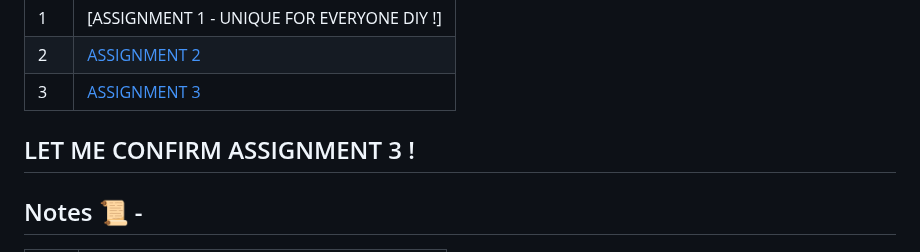
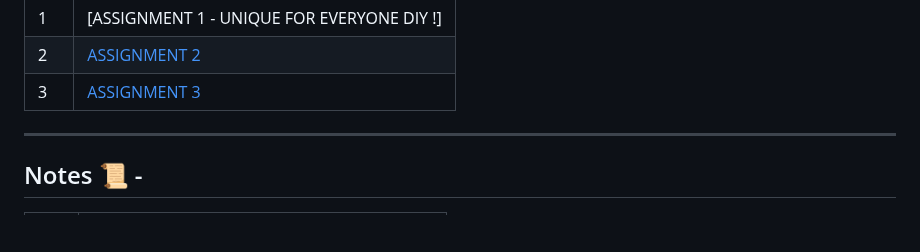
Before and after one commit to BEASTgg/5thsem, a Markdown page: README.md, the part around the change. Rendered like a GitHub page; blank space fills up the shorter version.

```diff
--- a/README.md
+++ b/README.md
@@ -49,7 +49,7 @@ SOFTWARE LAB 💻 -
 | 2  | [ASSIGNMENT 2](https://github.com/BEASTgg/5thsem/tree/main/SOFTWARE/ASSIGNMENT%202) |
 | 3  | [ASSIGNMENT 3](https://github.com/BEASTgg/5thsem/tree/main/SOFTWARE/ASSIGNMENT%203) |
 
-LET ME CONFIRM ASSIGNMENT 3 !
+
 ---------------------------------------------------------------------------------------------------------------------------------------------------------------------------------------------------------------------------------
 
 ## Notes 📜 -
```
